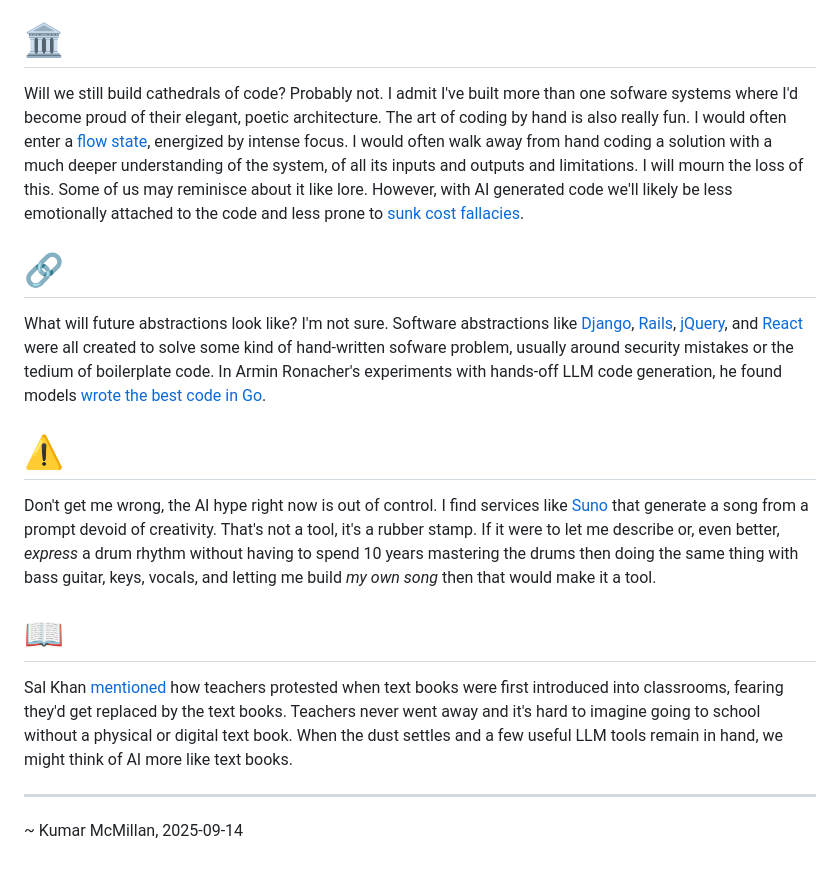
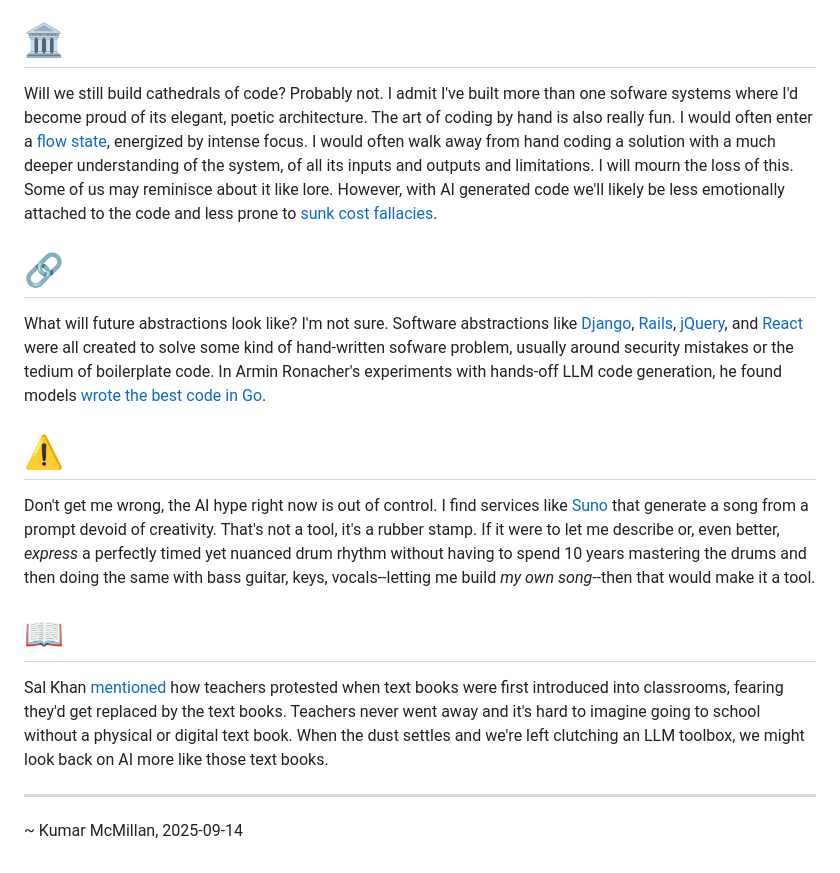
Before and after one commit to kumar303/llama-deal-with-it, a Markdown page: README.md, the part around the change. GitHub-like rendering.

Commit message:
Proofreading

```diff
--- a/README.md
+++ b/README.md
@@ -67,7 +67,7 @@ Rapid prototyping is the key to building usable software. Today's models are ver
 
 # 🏛️
 
-Will we still build cathedrals of code? Probably not. I admit I've built more than one sofware systems where I'd become proud of their elegant, poetic architecture. The art of coding by hand is also really fun. I would often enter a [flow state](<https://en.wikipedia.org/wiki/Flow_(psychology)>), energized by intense focus. I would often walk away from hand coding a solution with a much deeper understanding of the system, of all its inputs and outputs and limitations. I will mourn the loss of this. Some of us may reminisce about it like lore. However, with AI generated code we'll likely be less emotionally attached to the code and less prone to [sunk cost fallacies](https://thedecisionlab.com/biases/the-sunk-cost-fallacy).
+Will we still build cathedrals of code? Probably not. I admit I've built more than one sofware systems where I'd become proud of its elegant, poetic architecture. The art of coding by hand is also really fun. I would often enter a [flow state](<https://en.wikipedia.org/wiki/Flow_(psychology)>), energized by intense focus. I would often walk away from hand coding a solution with a much deeper understanding of the system, of all its inputs and outputs and limitations. I will mourn the loss of this. Some of us may reminisce about it like lore. However, with AI generated code we'll likely be less emotionally attached to the code and less prone to [sunk cost fallacies](https://thedecisionlab.com/biases/the-sunk-cost-fallacy).
 
 # 🔗
 
@@ -75,11 +75,11 @@ What will future abstractions look like? I'm not sure. Software abstractions lik
 
 # ⚠️
 
-Don't get me wrong, the AI hype right now is out of control. I find services like [Suno](https://suno.com/) that generate a song from a prompt devoid of creativity. That's not a tool, it's a rubber stamp. If it were to let me describe or, even better, _express_ a drum rhythm without having to spend 10 years mastering the drums then doing the same thing with bass guitar, keys, vocals, and letting me build _my own song_ then that would make it a tool.
+Don't get me wrong, the AI hype right now is out of control. I find services like [Suno](https://suno.com/) that generate a song from a prompt devoid of creativity. That's not a tool, it's a rubber stamp. If it were to let me describe or, even better, _express_ a perfectly timed yet nuanced drum rhythm without having to spend 10 years mastering the drums and then doing the same with bass guitar, keys, vocals--letting me build _my own song_--then that would make it a tool.
 
 # 📖
 
-Sal Khan [mentioned](https://www.theverge.com/decoder-podcast-with-nilay-patel/766082/khan-academy-ceo-sal-khan-ai-education-schoolhouse-hank-green-interview) how teachers protested when text books were first introduced into classrooms, fearing they'd get replaced by the text books. Teachers never went away and it's hard to imagine going to school without a physical or digital text book. When the dust settles and a few useful LLM tools remain in hand, we might think of AI more like text books.
+Sal Khan [mentioned](https://www.theverge.com/decoder-podcast-with-nilay-patel/766082/khan-academy-ceo-sal-khan-ai-education-schoolhouse-hank-green-interview) how teachers protested when text books were first introduced into classrooms, fearing they'd get replaced by the text books. Teachers never went away and it's hard to imagine going to school without a physical or digital text book. When the dust settles and we're left clutching an LLM toolbox, we might look back on AI more like those text books.
 
 <hr />
 
```
